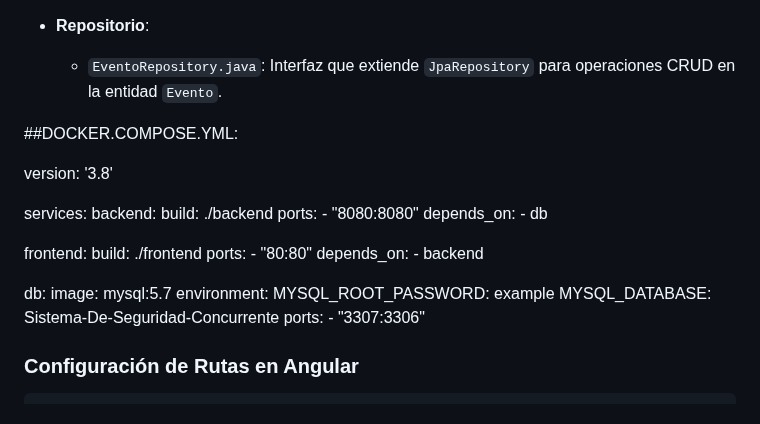
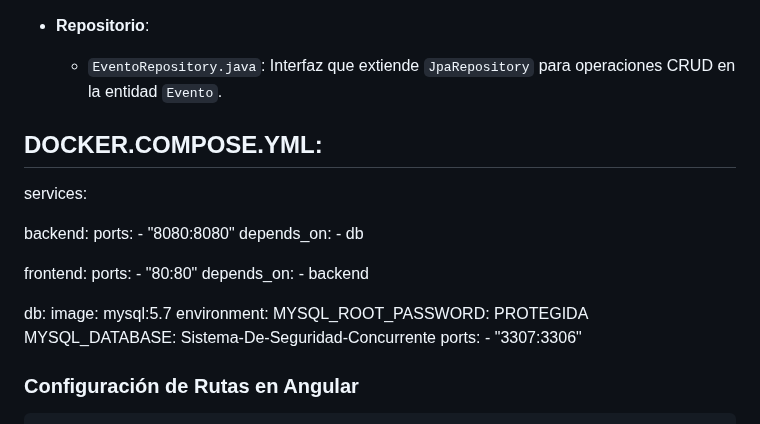
Before and after one commit to MarckosBilbo/Programacion-Concurrente-Sistema-DeSeguridad-Concurrente-develop-master, a Markdown page: README.md, the part around the change. Rendered like a GitHub page.

```diff
--- a/README.md
+++ b/README.md
@@ -83,21 +83,20 @@ Controlador REST que expone un endpoint para generar eventos aleatorios de senso
   - `EventoRepository.java`: Interfaz que extiende `JpaRepository` para operaciones CRUD en la entidad `Evento`.
 
 
-##DOCKER.COMPOSE.YML:
+## DOCKER.COMPOSE.YML:
 
-version: '3.8'
 
 services:
+
   backend:
-    build: ./backend
     ports:
       - "8080:8080"
     depends_on:
       - db
 
+
   frontend:
-    build: ./frontend
-    ports:
+   ports:
       - "80:80"
     depends_on:
       - backend
@@ -105,7 +104,7 @@ services:
   db:
     image: mysql:5.7
     environment:
-      MYSQL_ROOT_PASSWORD: example
+      MYSQL_ROOT_PASSWORD: PROTEGIDA
       MYSQL_DATABASE: Sistema-De-Seguridad-Concurrente
     ports:
       - "3307:3306"
```
